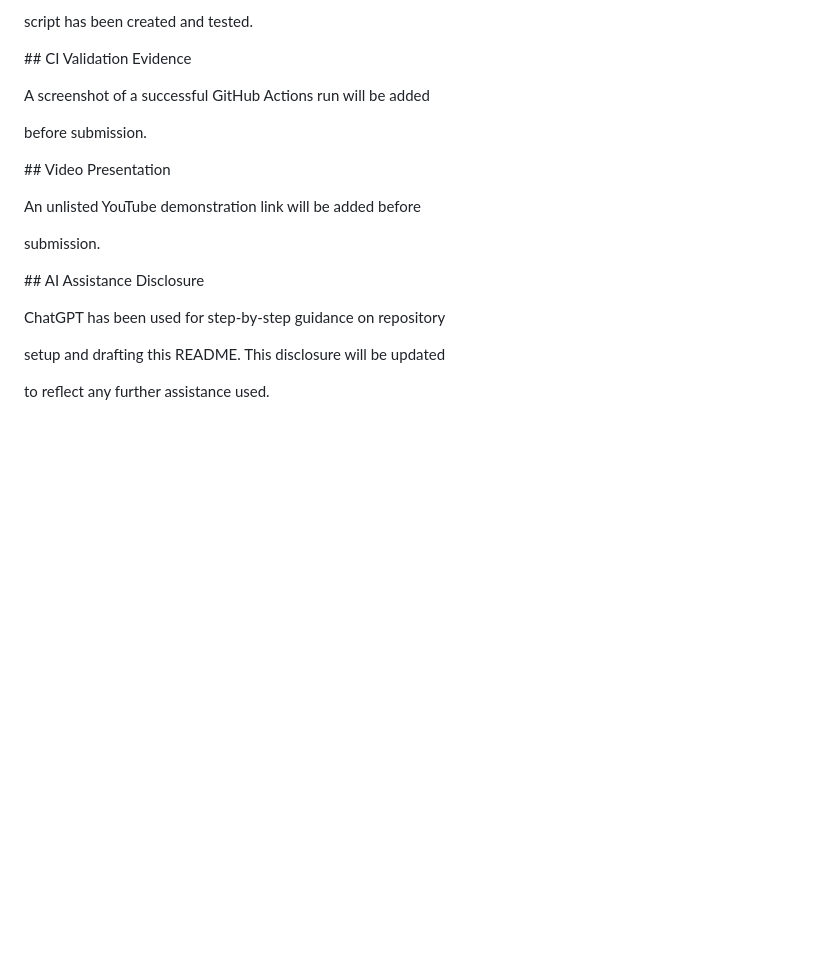
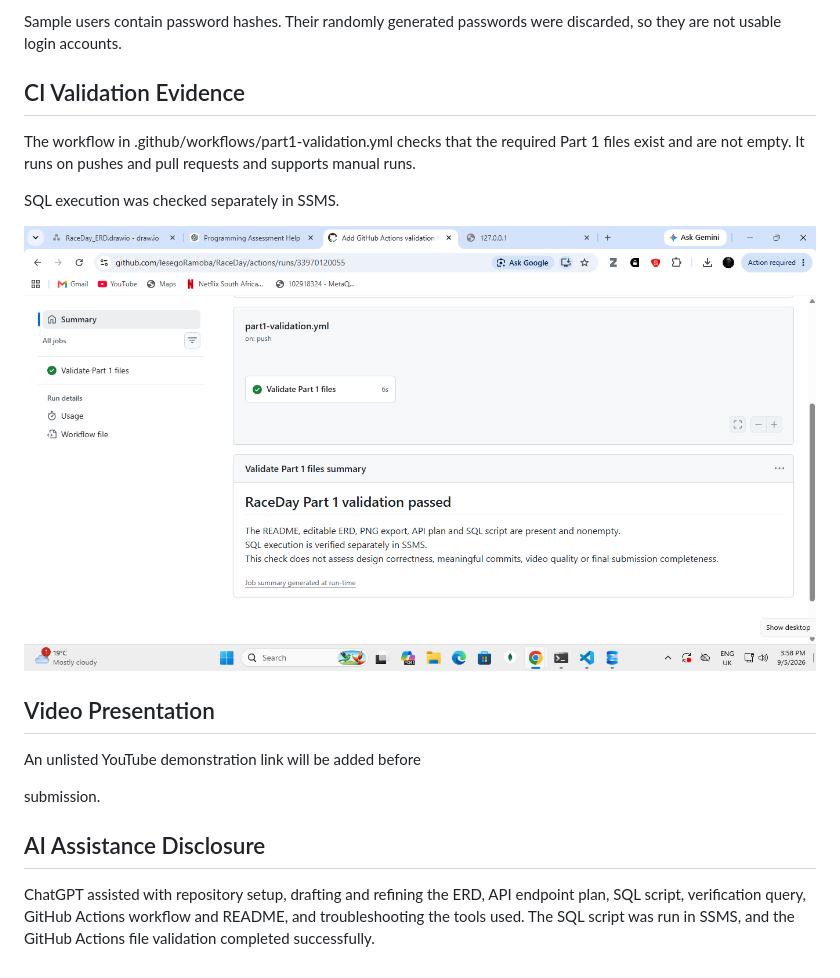
Before and after one commit to lesegoRamoba/RaceDay, a Markdown page: README.md, the part around one of its changes. GitHub-like rendering; pictures changed too: docs/CI_Green_Build.png (added); blank space fills up the shorter version.

```diff
--- a/README.md
+++ b/README.md
@@ -86,28 +92,24 @@ SQL execution instructions will be added after the database
 
-script has been created and tested.
+Sample users contain password hashes. Their randomly generated
+passwords were discarded, so they are not usable login accounts.
 
+## CI Validation Evidence
+The workflow in .github/workflows/part1-validation.yml checks
+that the required Part 1 files exist and are not empty.
+It runs on pushes and pull requests and supports manual runs.
 
+SQL execution was checked separately in SSMS.
 
-\## CI Validation Evidence
+![Successful GitHub Actions validation](docs/CI_Green_Build.png)
 
-A screenshot of a successful GitHub Actions run will be added
-
-before submission.
-
-
-
-\## Video Presentation
+## Video Presentation
 
 An unlisted YouTube demonstration link will be added before
 
 submission.
 
-
-
-\## AI Assistance Disclosure
-
-ChatGPT has been used for step-by-step guidance on repository
-
-setup and drafting this README. This disclosure will be updated
-
-to reflect any further assistance used.
+## AI Assistance Disclosure
+ChatGPT assisted with repository setup, drafting and refining the ERD,
+API endpoint plan, SQL script, verification query, GitHub Actions workflow
+and README, and troubleshooting the tools used. The SQL script was run
+in SSMS, and the GitHub Actions file validation completed successfully.
```
Also changed, not shown: other parts of README.md (+50 -44 lines).
